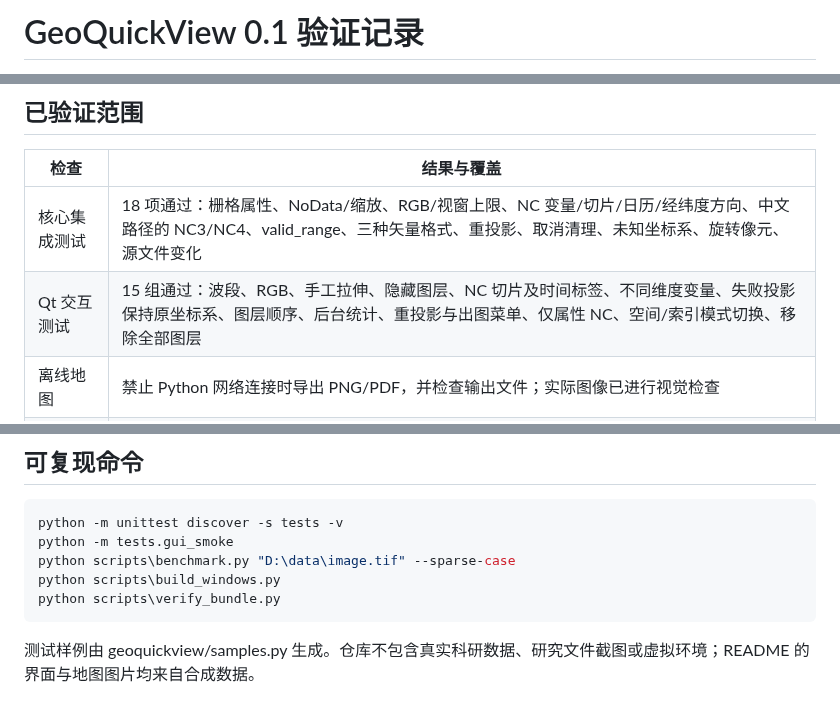
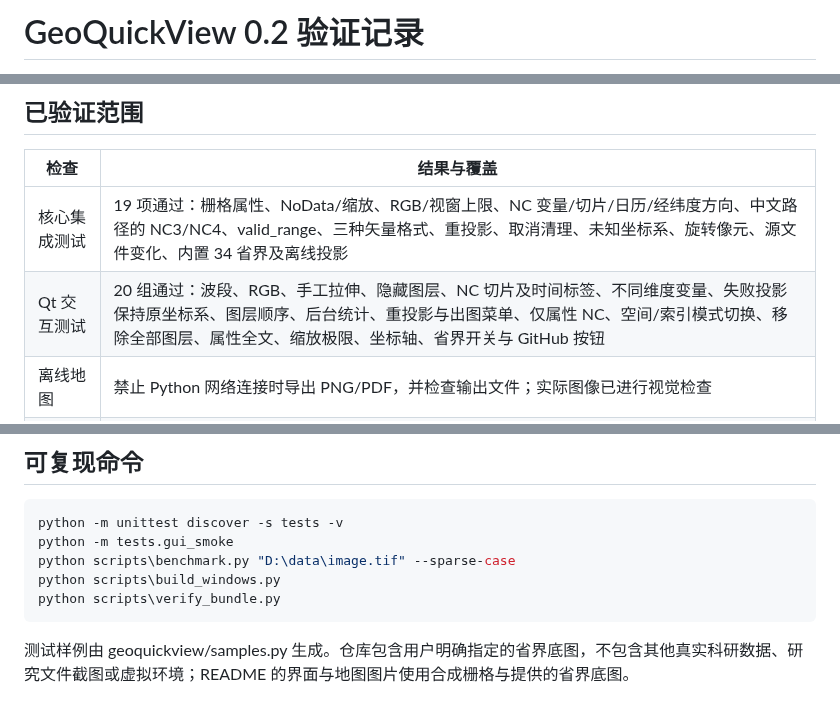
Before and after one commit to E-Golem/GeoQuickView, a Markdown page: docs/VALIDATION.md, 3 parts joined by grey strips. Drawn GitHub-style.

```diff
--- a/docs/VALIDATION.md
+++ b/docs/VALIDATION.md
@@ -1,2 +1,2 @@
-# GeoQuickView 0.1 验证记录
+# GeoQuickView 0.2 验证记录
 
@@ -6,8 +6,8 @@
 
 | 检查 | 结果与覆盖 |
 | --- | --- |
-| 核心集成测试 | 18 项通过：栅格属性、NoData/缩放、RGB/视窗上限、NC 变量/切片/日历/经纬度方向、中文路径的 NC3/NC4、valid_range、三种矢量格式、重投影、取消清理、未知坐标系、旋转像元、源文件变化 |
-| Qt 交互测试 | 15 组通过：波段、RGB、手工拉伸、隐藏图层、NC 切片及时间标签、不同维度变量、失败投影保持原坐标系、图层顺序、后台统计、重投影与出图菜单、仅属性 NC、空间/索引模式切换、移除全部图层 |
+| 核心集成测试 | 19 项通过：栅格属性、NoData/缩放、RGB/视窗上限、NC 变量/切片/日历/经纬度方向、中文路径的 NC3/NC4、valid_range、三种矢量格式、重投影、取消清理、未知坐标系、旋转像元、源文件变化、内置 34 省界及离线投影 |
+| Qt 交互测试 | 20 组通过：波段、RGB、手工拉伸、隐藏图层、NC 切片及时间标签、不同维度变量、失败投影保持原坐标系、图层顺序、后台统计、重投影与出图菜单、仅属性 NC、空间/索引模式切换、移除全部图层、属性全文、缩放极限、坐标轴、省界开关与 GitHub 按钮 |
 | 离线地图 | 禁止 Python 网络连接时导出 PNG/PDF，并检查输出文件；实际图像已进行视觉检查 |
 | 便携包迁移 | 在临时目录解压 zip，移除外部 Python/Conda/GDAL/PROJ/Qt 搜索路径，从不同工作目录运行 exe |
 | 便携包业务流程 | 中文目录下创建并打开合成数据，验证五种格式、像元缩放、精确统计、栅格/NC/矢量重投影、PNG/PDF；实际 Qt 界面加载栅格+矢量及 NC |
@@ -42,4 +42,4 @@ python scripts\build_windows.py
 python scripts\verify_bundle.py
 ~~~
 
-测试样例由 geoquickview/samples.py 生成。仓库不包含真实科研数据、研究文件截图或虚拟环境；README 的界面与地图图片均来自合成数据。
+测试样例由 geoquickview/samples.py 生成。仓库包含用户明确指定的省界底图，不包含其他真实科研数据、研究文件截图或虚拟环境；README 的界面与地图图片使用合成栅格与提供的省界底图。
```
Also changed, not shown: other parts of docs/VALIDATION.md (+1 -1 lines), README.md (+9 -5 lines), docs/releases/v0.2.0.md (added, +15 -0 lines), docs/images/map.png, docs/images/viewer.png, 11 other files.
